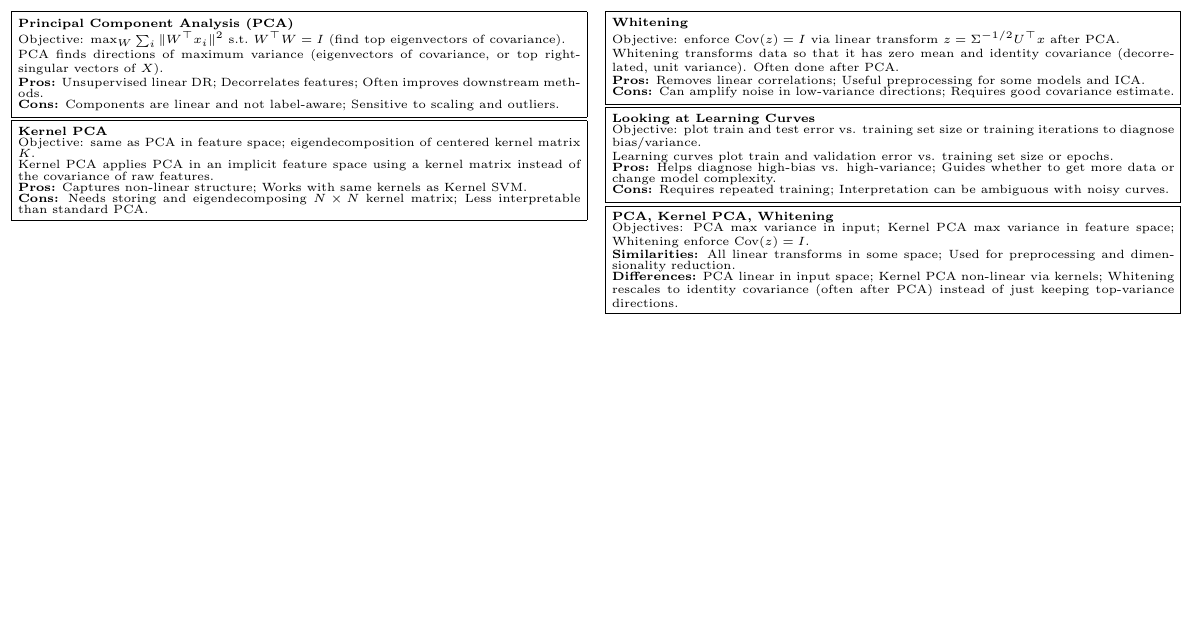
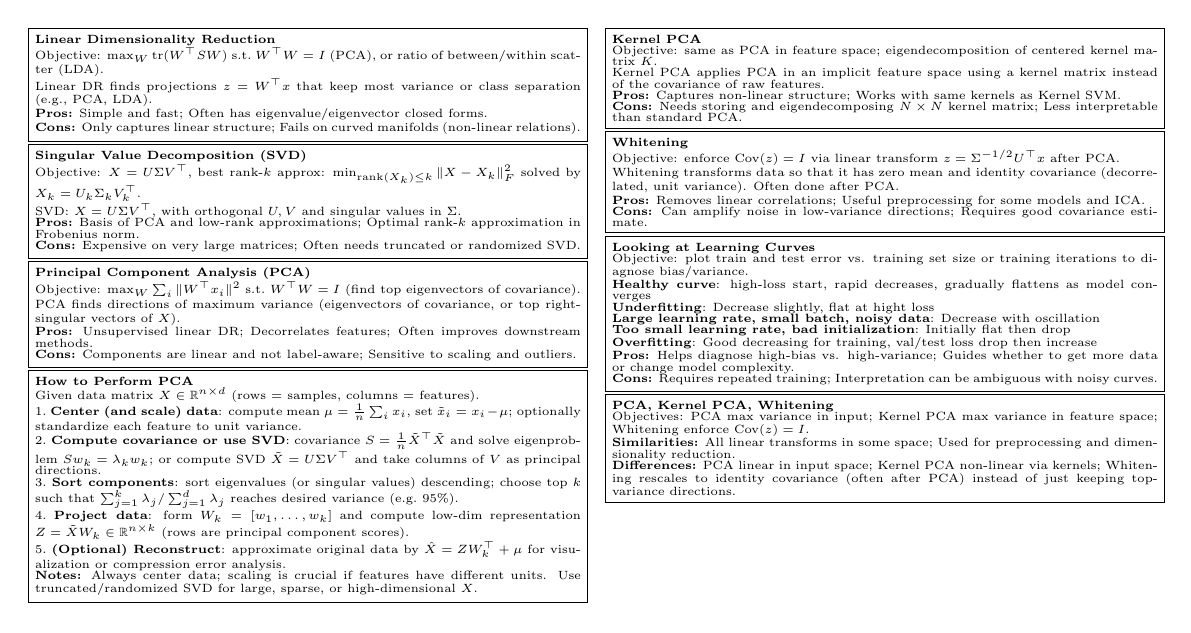
Before and after one commit to abaddontsoi/2526-sem-a-revision, a LaTeX document (Cheatsheet.tex): page 2 of 2. Compiled offline with pdfLaTeX.

Commit message:
Update cheatsheet

```diff
--- a/Cheatsheet.tex
+++ b/Cheatsheet.tex
@@ -1,7 +1,7 @@
 \documentclass[a4paper]{article}
 
 % Packages for layout and math
-\usepackage[margin=0.2cm]{geometry} % Narrow margins to fit more content
+\usepackage[margin=0.5cm]{geometry} % Narrow margins to fit more content
 \usepackage{multicol} % For the 2-column layout
 \usepackage{amsmath,amssymb}
 \usepackage{enumitem}
@@ -313,6 +313,17 @@ PCA finds directions of maximum variance (eigenvectors of covariance, or top rig
 }
 
 \Block{%
+\textbf{How to Perform PCA}\\
+Given data matrix $X\in\mathbb R^{n\times d}$ (rows = samples, columns = features).\\
+1.\ \textbf{Center (and scale) data}: compute mean $\mu=\frac1n\sum_i x_i$, set $\tilde x_i=x_i-\mu$; optionally standardize each feature to unit variance.\\
+2.\ \textbf{Compute covariance or use SVD}: covariance $S=\tfrac1n\tilde X^\top\tilde X$ and solve eigenproblem $S w_k=\lambda_k w_k$; or compute SVD $\tilde X=U\Sigma V^\top$ and take columns of $V$ as principal directions.\\
+3.\ \textbf{Sort components}: sort eigenvalues (or singular values) descending; choose top $k$ such that $\sum_{j=1}^k\lambda_j/\sum_{j=1}^d\lambda_j$ reaches desired variance (e.g.\ 95\%).\\
+4.\ \textbf{Project data}: form $W_k=[w_1,\dots,w_k]$ and compute low-dim representation $Z=\tilde X W_k\in\mathbb R^{n\times k}$ (rows are principal component scores).\\
+5.\ \textbf{(Optional) Reconstruct}: approximate original data by $\hat X=Z W_k^\top+\mu$ for visualization or compression error analysis.\\
+\textbf{Notes:} Always center data; scaling is crucial if features have different units. Use truncated/randomized SVD for large, sparse, or high-dimensional $X$.
+}
+
+\Block{%
 \textbf{Kernel PCA}\\
 Objective: same as PCA in feature space; eigendecomposition of centered kernel matrix $K$.\\
 Kernel PCA applies PCA in an implicit feature space using a kernel matrix instead of the covariance of raw features.\\
@@ -331,7 +342,11 @@ Whitening transforms data so that it has zero mean and identity covariance (deco
 \Block{%
 \textbf{Looking at Learning Curves}\\
 Objective: plot train and test error vs. training set size or training iterations to diagnose bias/variance.\\
-Learning curves plot train and validation error vs. training set size or epochs.\\
+\textbf{Healthy curve}: high-loss start, rapid decreases, gradually flattens as model converges \\
+\textbf{Underfitting}: Decrease slightly, flat at hight loss\\
+\textbf{Large learning rate, small batch, noisy data}: Decrease with oscillation\\
+\textbf{Too small learning rate, bad initialization}: Initially flat then drop\\
+\textbf{Overfitting}: Good decreasing for training, val/test loss drop then increase\\
 \textbf{Pros:} Helps diagnose high-bias vs. high-variance; Guides whether to get more data or change model complexity.\\
 \textbf{Cons:} Requires repeated training; Interpretation can be ambiguous with noisy curves.
 }
```
Also changed, not shown: Cheatsheet.pdf.
